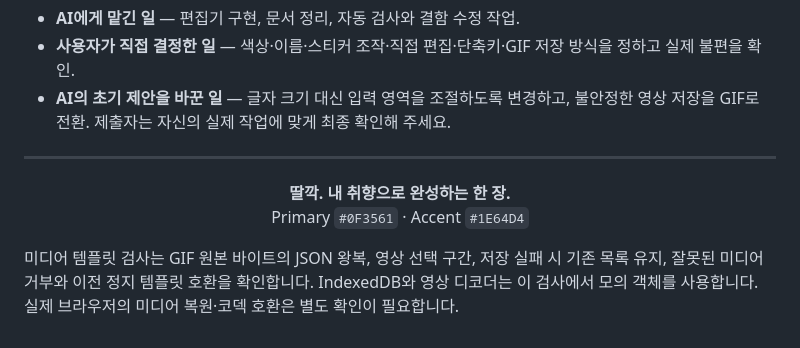
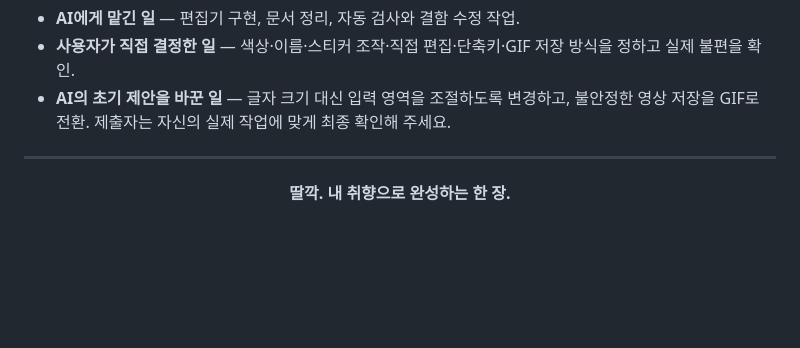
Before and after one commit to Dong-DDack/jjal-click-studio, a Markdown page: README.md, the part around the change. Drawn GitHub-style; blank space fills up the shorter version.

```diff
--- a/README.md
+++ b/README.md
@@ -136,8 +136,5 @@ node tests/template-media.cjs
 <div align="center">
 
 **딸깍. 내 취향으로 완성하는 한 장.**
-Primary `#0F3561` · Accent `#1E64D4`
 
 </div>
-
-미디어 템플릿 검사는 GIF 원본 바이트의 JSON 왕복, 영상 선택 구간, 저장 실패 시 기존 목록 유지, 잘못된 미디어 거부와 이전 정지 템플릿 호환을 확인합니다. IndexedDB와 영상 디코더는 이 검사에서 모의 객체를 사용합니다. 실제 브라우저의 미디어 복원·코덱 호환은 별도 확인이 필요합니다.
```
